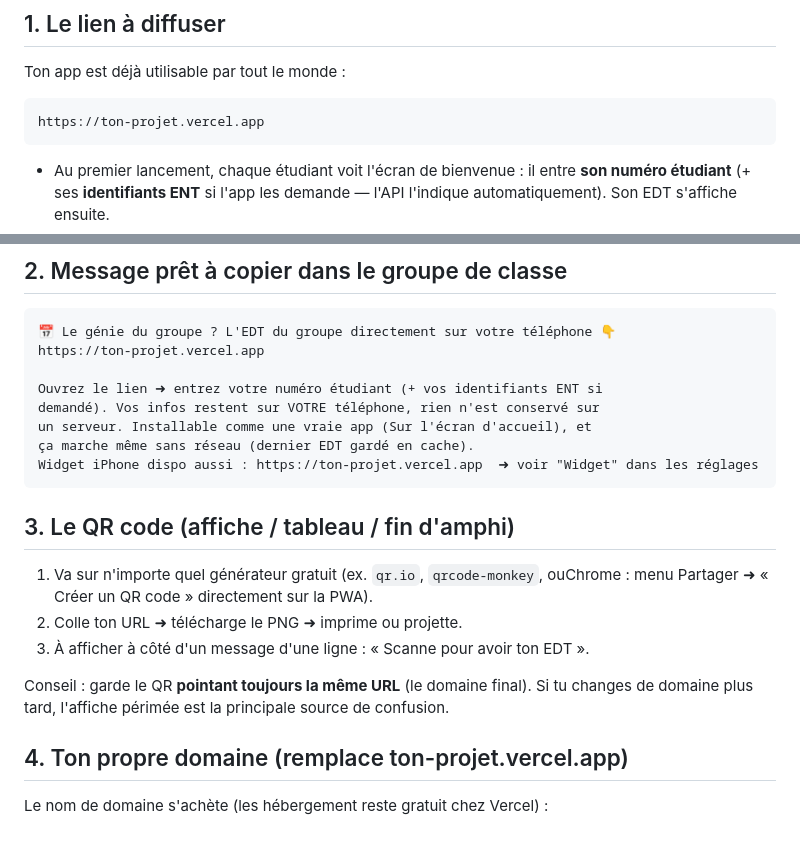
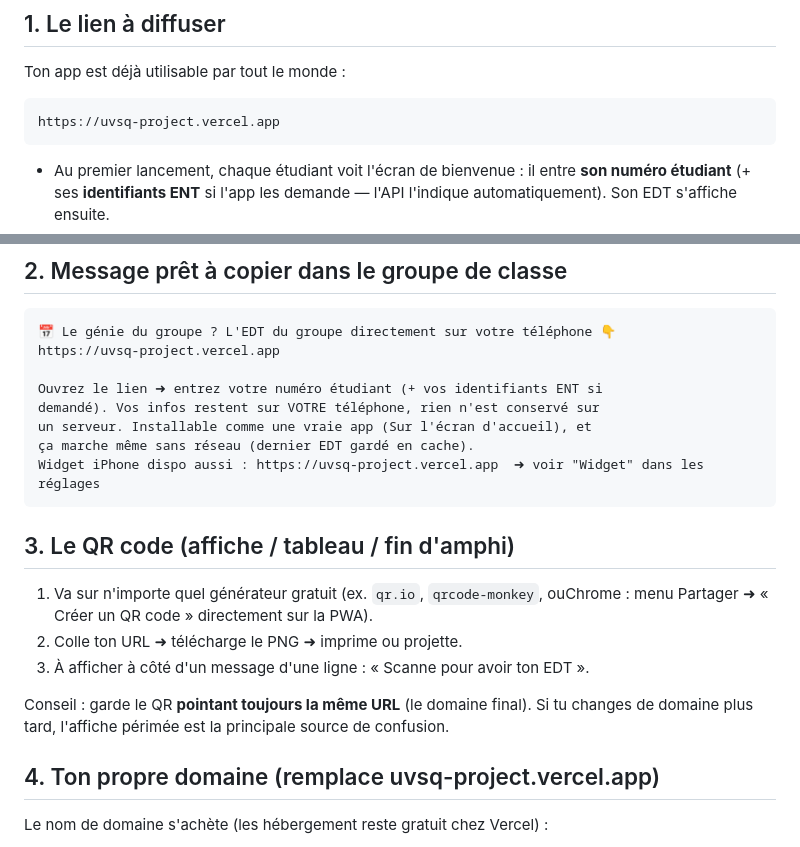
Before and after one commit to TRADERS6/uvsq-project-, a Markdown page: docs/PARTAGE.md, 2 parts joined by grey strips. Rendered like a GitHub page.

Commit message:
Docs : URL réelle du déploiement dans la fiche de partage (le placeholder était copié-collé au lieu du vrai lien)
🤖 Generated with Codebuff
Co-Authored-By: Codebuff <noreply@codebuff.com>

````diff
--- a/docs/PARTAGE.md
+++ b/docs/PARTAGE.md
@@ -8,7 +8,7 @@ ton propre nom de domaine à la place du domaine Vercel.
 Ton app est déjà utilisable par tout le monde :
 
 ```
-https://ton-projet.vercel.app
+https://uvsq-project.vercel.app
 ```
 
 - Au premier lancement, chaque étudiant voit l'écran de bienvenue :
@@ -25,13 +25,13 @@ https://ton-projet.vercel.app
 
 ```
 📅 Le génie du groupe ? L'EDT du groupe directement sur votre téléphone 👇
-https://ton-projet.vercel.app
+https://uvsq-project.vercel.app
 
 Ouvrez le lien ➜ entrez votre numéro étudiant (+ vos identifiants ENT si
 demandé). Vos infos restent sur VOTRE téléphone, rien n'est conservé sur
 un serveur. Installable comme une vraie app (Sur l'écran d'accueil), et
 ça marche même sans réseau (dernier EDT gardé en cache).
-Widget iPhone dispo aussi : https://ton-projet.vercel.app  ➜ voir "Widget" dans les réglages
+Widget iPhone dispo aussi : https://uvsq-project.vercel.app  ➜ voir "Widget" dans les réglages
 ```
 
 ## 3. Le QR code (affiche / tableau / fin d'amphi)
@@ -45,7 +45,7 @@ Conseil : garde le QR **pointant toujours la même URL** (le domaine final).
 Si tu changes de domaine plus tard, l'affiche périmée est la principale
 source de confusion.
 
-## 4. Ton propre domaine (remplace ton-projet.vercel.app)
+## 4. Ton propre domaine (remplace uvsq-project.vercel.app)
 
 Le nom de domaine s'achète (les hébergement reste gratuit chez Vercel) :
 
````
